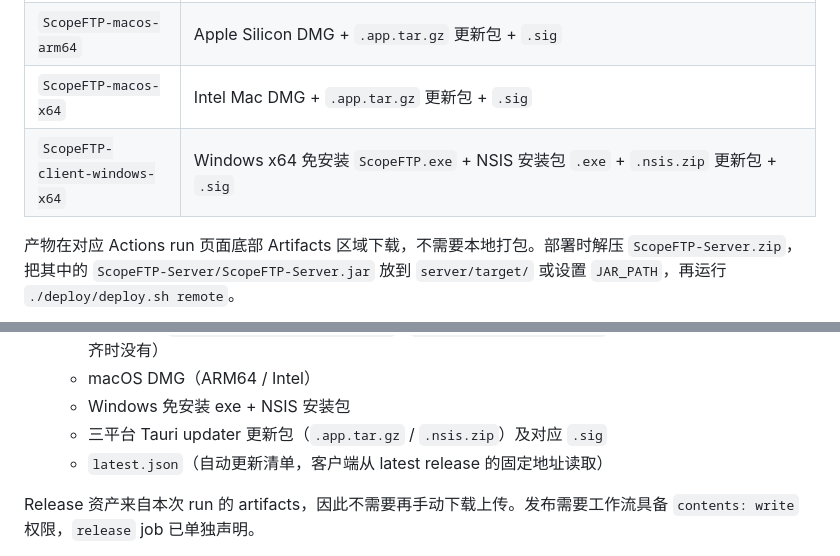
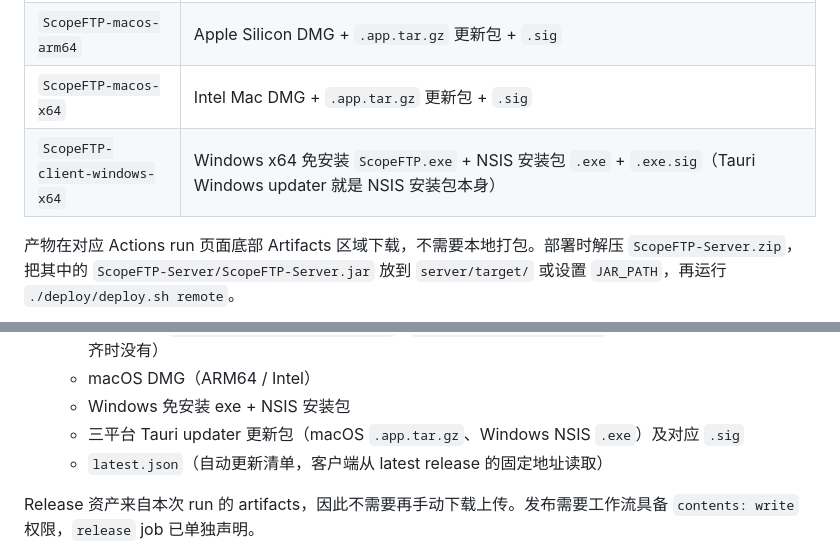
Before and after one commit to fengwenshan/java-demo, a Markdown page: 07_scope-ftp/docs/05-ci.md, 2 parts joined by grey strips. Drawn GitHub-style.

Commit message:
docs(scope-ftp): describe NSIS updater artifact

```diff
--- a/07_scope-ftp/docs/05-ci.md
+++ b/07_scope-ftp/docs/05-ci.md
@@ -23,7 +23,7 @@
 | `ScopeFTP-Server-package` | `ScopeFTP-Server.zip`（默认包，内部固定 `ScopeFTP-Server/` + `ScopeFTP-Server.jar` + `start.sh` + `scop-ftp.env`）；私有配置齐全时额外有 `ScopeFTP-Server-xiaoshan.zip` / `ScopeFTP-Server-xihu.zip` |
 | `ScopeFTP-macos-arm64` | Apple Silicon DMG + `.app.tar.gz` 更新包 + `.sig` |
 | `ScopeFTP-macos-x64` | Intel Mac DMG + `.app.tar.gz` 更新包 + `.sig` |
-| `ScopeFTP-client-windows-x64` | Windows x64 免安装 `ScopeFTP.exe` + NSIS 安装包 `.exe` + `.nsis.zip` 更新包 + `.sig` |
+| `ScopeFTP-client-windows-x64` | Windows x64 免安装 `ScopeFTP.exe` + NSIS 安装包 `.exe` + `.exe.sig`（Tauri Windows updater 就是 NSIS 安装包本身） |
 
 产物在对应 Actions run 页面底部 Artifacts 区域下载，不需要本地打包。部署时解压 `ScopeFTP-Server.zip`，把其中的 `ScopeFTP-Server/ScopeFTP-Server.jar` 放到 `server/target/` 或设置 `JAR_PATH`，再运行 `./deploy/deploy.sh remote`。
 
@@ -47,7 +47,7 @@ git push origin v1.0.0
   - 分环境包：`ScopeFTP-Server-xiaoshan.zip` / `ScopeFTP-Server-xihu.zip`（内部同样固定；私有配置不齐时没有）
   - macOS DMG（ARM64 / Intel）
   - Windows 免安装 exe + NSIS 安装包
-  - 三平台 Tauri updater 更新包（`.app.tar.gz` / `.nsis.zip`）及对应 `.sig`
+  - 三平台 Tauri updater 更新包（macOS `.app.tar.gz`、Windows NSIS `.exe`）及对应 `.sig`
   - `latest.json`（自动更新清单，客户端从 latest release 的固定地址读取）
 
 Release 资产来自本次 run 的 artifacts，因此不需要再手动下载上传。发布需要工作流具备 `contents: write` 权限，`release` job 已单独声明。
```
